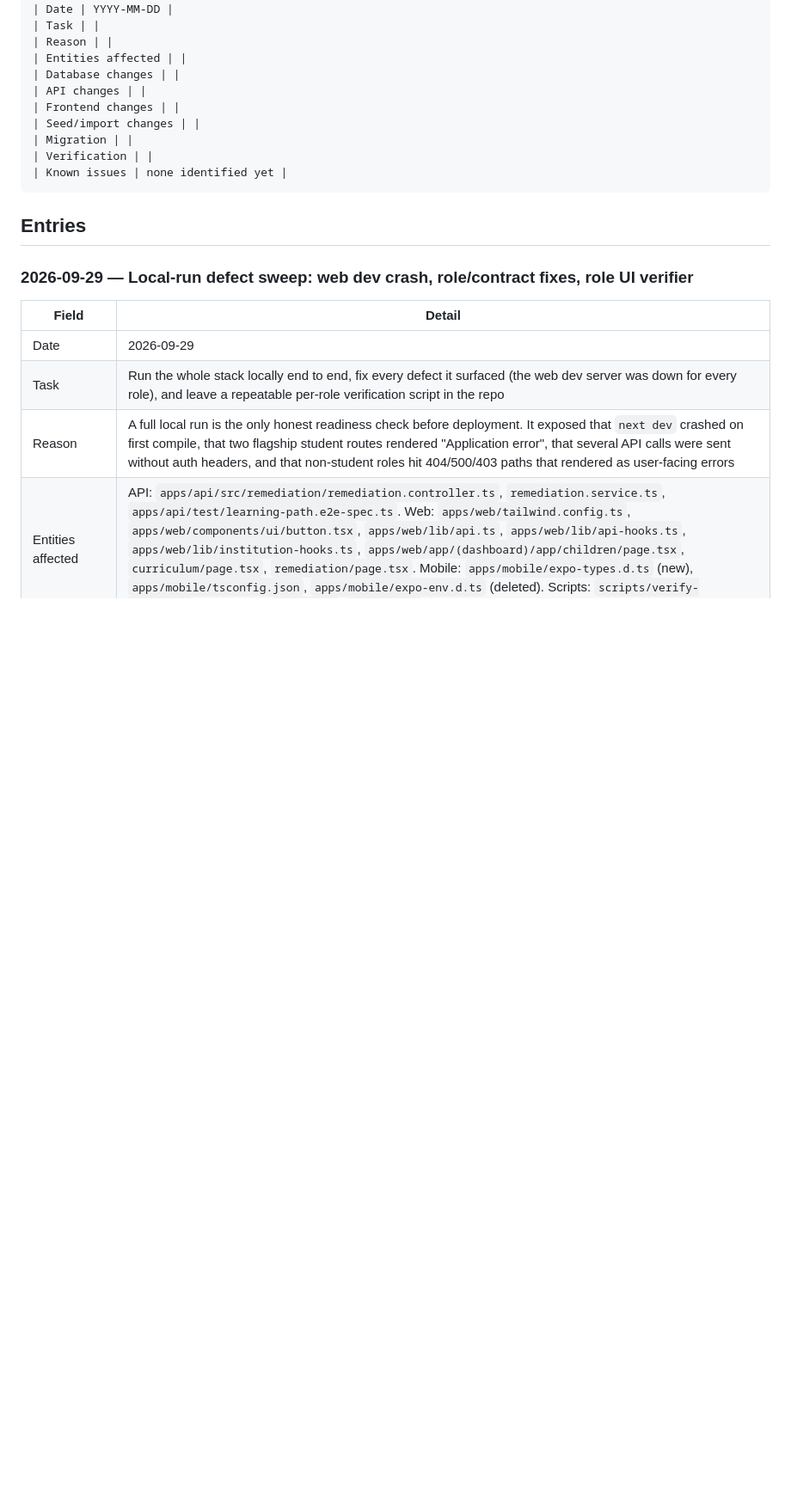
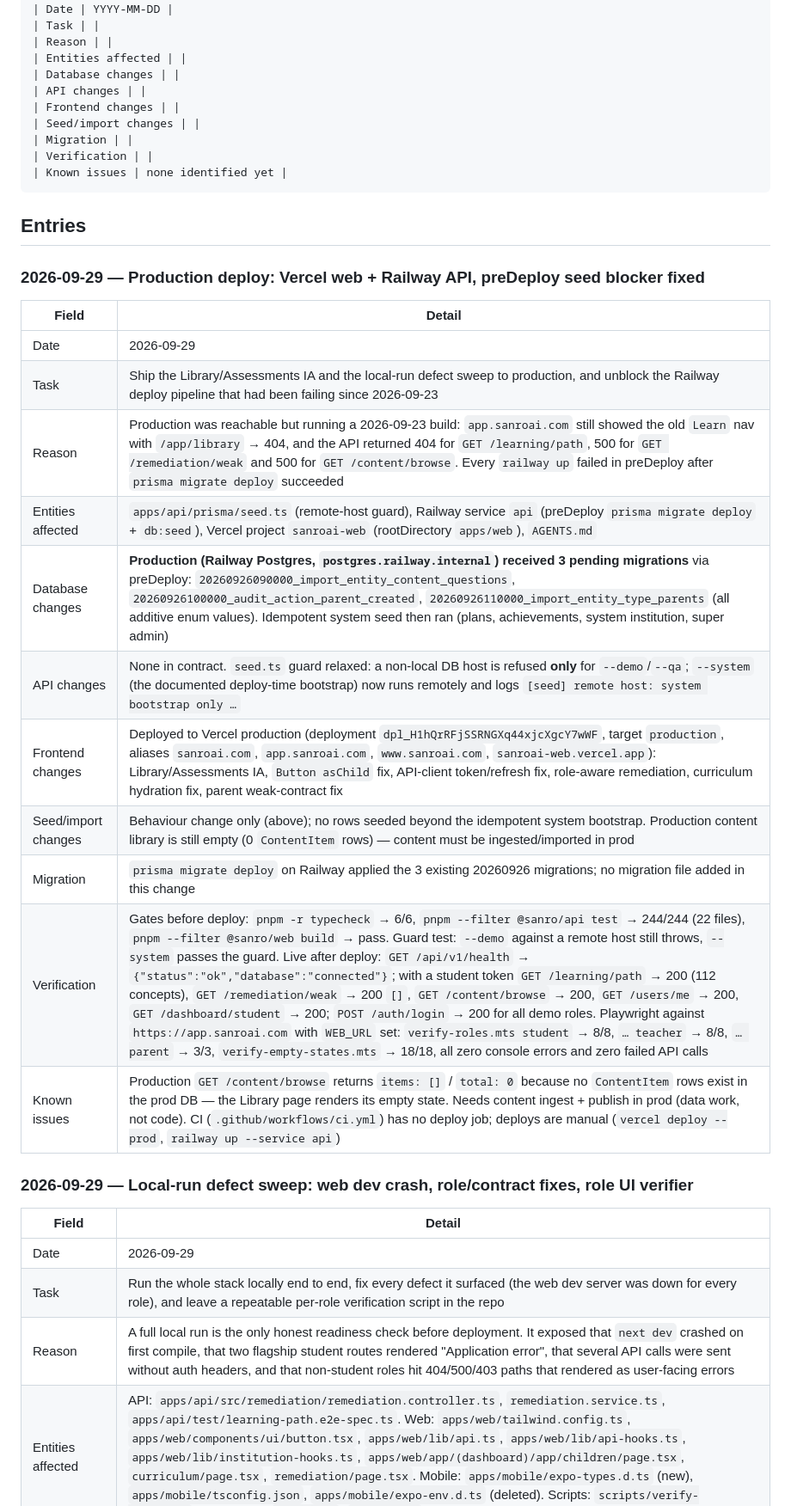
Before and after one commit to sanroai/app, a Markdown page: docs/CHANGELOG_DEVELOPMENT.md, the part around the change. Shown at 86% size. Rendered like a GitHub page; blank space fills up the shorter version.

Commit message:
docs: log the 2026-09-29 production deploy (Vercel web, Railway API, preDeploy seed fix)
Records the 3 migrations applied to the Railway database, the seed.ts remote-host guard change, the verified live endpoints, and the empty content library in production. AGENTS.md notes that only seed --system may run against a remote host.

````diff
--- a/docs/CHANGELOG_DEVELOPMENT.md
+++ b/docs/CHANGELOG_DEVELOPMENT.md
@@ -52,6 +52,22 @@ Copy this block for each new entry:
 ```
 
 ## Entries
+
+### 2026-09-29 — Production deploy: Vercel web + Railway API, preDeploy seed blocker fixed
+
+| Field | Detail |
+|---|---|
+| Date | 2026-09-29 |
+| Task | Ship the Library/Assessments IA and the local-run defect sweep to production, and unblock the Railway deploy pipeline that had been failing since 2026-09-23 |
+| Reason | Production was reachable but running a 2026-09-23 build: `app.sanroai.com` still showed the old `Learn` nav with `/app/library` → 404, and the API returned 404 for `GET /learning/path`, 500 for `GET /remediation/weak` and 500 for `GET /content/browse`. Every `railway up` failed in preDeploy after `prisma migrate deploy` succeeded |
+| Entities affected | `apps/api/prisma/seed.ts` (remote-host guard), Railway service `api` (preDeploy `prisma migrate deploy` + `db:seed`), Vercel project `sanroai-web` (rootDirectory `apps/web`), `AGENTS.md` |
+| Database changes | **Production (Railway Postgres, `postgres.railway.internal`) received 3 pending migrations** via preDeploy: `20260926090000_import_entity_content_questions`, `20260926100000_audit_action_parent_created`, `20260926110000_import_entity_type_parents` (all additive enum values). Idempotent system seed then ran (plans, achievements, system institution, super admin) |
+| API changes | None in contract. `seed.ts` guard relaxed: a non-local DB host is refused **only** for `--demo`/`--qa`; `--system` (the documented deploy-time bootstrap) now runs remotely and logs `[seed] remote host: system bootstrap only …` |
+| Frontend changes | Deployed to Vercel production (deployment `dpl_H1hQrRFjSSRNGXq44xjcXgcY7wWF`, target `production`, aliases `sanroai.com`, `app.sanroai.com`, `www.sanroai.com`, `sanroai-web.vercel.app`): Library/Assessments IA, `Button asChild` fix, API-client token/refresh fix, role-aware remediation, curriculum hydration fix, parent weak-contract fix |
+| Seed/import changes | Behaviour change only (above); no rows seeded beyond the idempotent system bootstrap. Production content library is still empty (0 `ContentItem` rows) — content must be ingested/imported in prod |
+| Migration | `prisma migrate deploy` on Railway applied the 3 existing 20260926 migrations; no migration file added in this change |
+| Verification | Gates before deploy: `pnpm -r typecheck` → 6/6, `pnpm --filter @sanro/api test` → 244/244 (22 files), `pnpm --filter @sanro/web build` → pass. Guard test: `--demo` against a remote host still throws, `--system` passes the guard. Live after deploy: `GET /api/v1/health` → `{"status":"ok","database":"connected"}`; with a student token `GET /learning/path` → 200 (112 concepts), `GET /remediation/weak` → 200 `[]`, `GET /content/browse` → 200, `GET /users/me` → 200, `GET /dashboard/student` → 200; `POST /auth/login` → 200 for all demo roles. Playwright against `https://app.sanroai.com` with `WEB_URL` set: `verify-roles.mts student` → 8/8, `… teacher` → 8/8, `… parent` → 3/3, `verify-empty-states.mts` → 18/18, all zero console errors and zero failed API calls |
+| Known issues | Production `GET /content/browse` returns `items: []` / `total: 0` because no `ContentItem` rows exist in the prod DB — the Library page renders its empty state. Needs content ingest + publish in prod (data work, not code). CI (`.github/workflows/ci.yml`) has no deploy job; deploys are manual (`vercel deploy --prod`, `railway up --service api`) |
 
 ### 2026-09-29 — Local-run defect sweep: web dev crash, role/contract fixes, role UI verifier
 
````
Also changed, not shown: AGENTS.md (+2 -0 lines).
